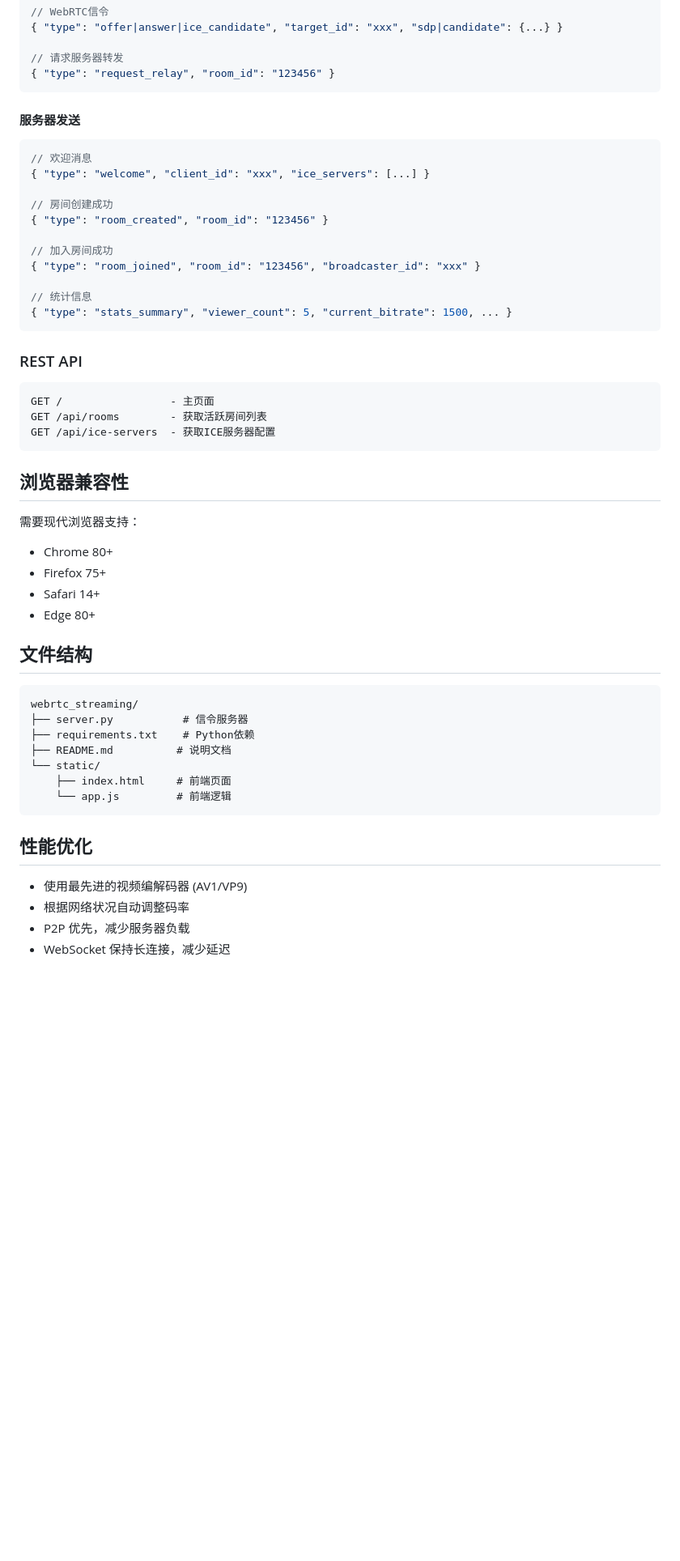
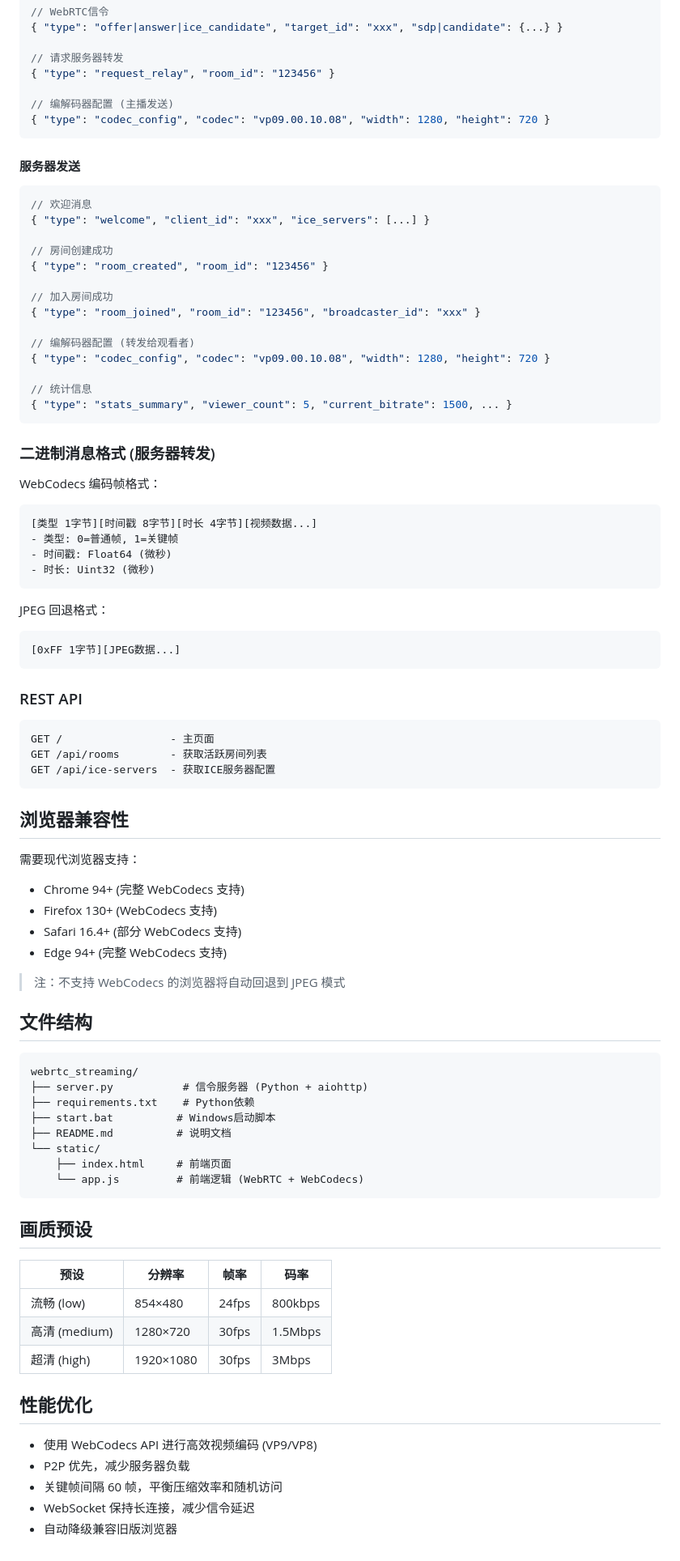
Before and after one commit to Aloento/webrtc_streaming, a Markdown page: README.md, the part around the change printed below. Shown: that part at 81% size. GitHub-like rendering; blank space fills up the shorter version.

Commit message:
feat: 更新 README.md，添加 WebCodecs 编码支持和连接策略细节

````diff
--- a/README.md
+++ b/README.md
@@ -121,6 +136,9 @@ python server.py
 
 // 请求服务器转发
 { "type": "request_relay", "room_id": "123456" }
+
+// 编解码器配置 (主播发送)
+{ "type": "codec_config", "codec": "vp09.00.10.08", "width": 1280, "height": 720 }
 ```
 
 #### 服务器发送
@@ -135,13 +153,33 @@ python server.py
 // 加入房间成功
 { "type": "room_joined", "room_id": "123456", "broadcaster_id": "xxx" }
 
+// 编解码器配置 (转发给观看者)
+{ "type": "codec_config", "codec": "vp09.00.10.08", "width": 1280, "height": 720 }
+
 // 统计信息
 { "type": "stats_summary", "viewer_count": 5, "current_bitrate": 1500, ... }
 ```
 
+### 二进制消息格式 (服务器转发)
+
+WebCodecs 编码帧格式：
+
+```text
+[类型 1字节][时间戳 8字节][时长 4字节][视频数据...]
+- 类型: 0=普通帧, 1=关键帧
+- 时间戳: Float64 (微秒)
+- 时长: Uint32 (微秒)
+```
+
+JPEG 回退格式：
+
+```text
+[0xFF 1字节][JPEG数据...]
+```
+
 ### REST API
 
-```
+```text
 GET /                 - 主页面
 GET /api/rooms        - 获取活跃房间列表
 GET /api/ice-servers  - 获取ICE服务器配置
@@ -151,26 +189,38 @@ GET /api/ice-servers  - 获取ICE服务器配置
 
 需要现代浏览器支持：
 
-- Chrome 80+
-- Firefox 75+
-- Safari 14+
-- Edge 80+
+- Chrome 94+ (完整 WebCodecs 支持)
+- Firefox 130+ (WebCodecs 支持)
+- Safari 16.4+ (部分 WebCodecs 支持)
+- Edge 94+ (完整 WebCodecs 支持)
+
+> 注：不支持 WebCodecs 的浏览器将自动回退到 JPEG 模式
 
 ## 文件结构
 
-```
+```text
 webrtc_streaming/
-├── server.py           # 信令服务器
+├── server.py           # 信令服务器 (Python + aiohttp)
 ├── requirements.txt    # Python依赖
+├── start.bat          # Windows启动脚本
 ├── README.md          # 说明文档
 └── static/
     ├── index.html     # 前端页面
-    └── app.js         # 前端逻辑
+    └── app.js         # 前端逻辑 (WebRTC + WebCodecs)
 ```
+
+## 画质预设
+
+| 预设          | 分辨率    | 帧率  | 码率    |
+| ------------- | --------- | ----- | ------- |
+| 流畅 (low)    | 854×480   | 24fps | 800kbps |
+| 高清 (medium) | 1280×720  | 30fps | 1.5Mbps |
+| 超清 (high)   | 1920×1080 | 30fps | 3Mbps   |
 
 ## 性能优化
 
-- 使用最先进的视频编解码器 (AV1/VP9)
-- 根据网络状况自动调整码率
+- 使用 WebCodecs API 进行高效视频编码 (VP9/VP8)
 - P2P 优先，减少服务器负载
-- WebSocket 保持长连接，减少延迟
+- 关键帧间隔 60 帧，平衡压缩效率和随机访问
+- WebSocket 保持长连接，减少信令延迟
+- 自动降级兼容旧版浏览器
````
Also changed, not shown: other parts of README.md (+33 -18 lines).
